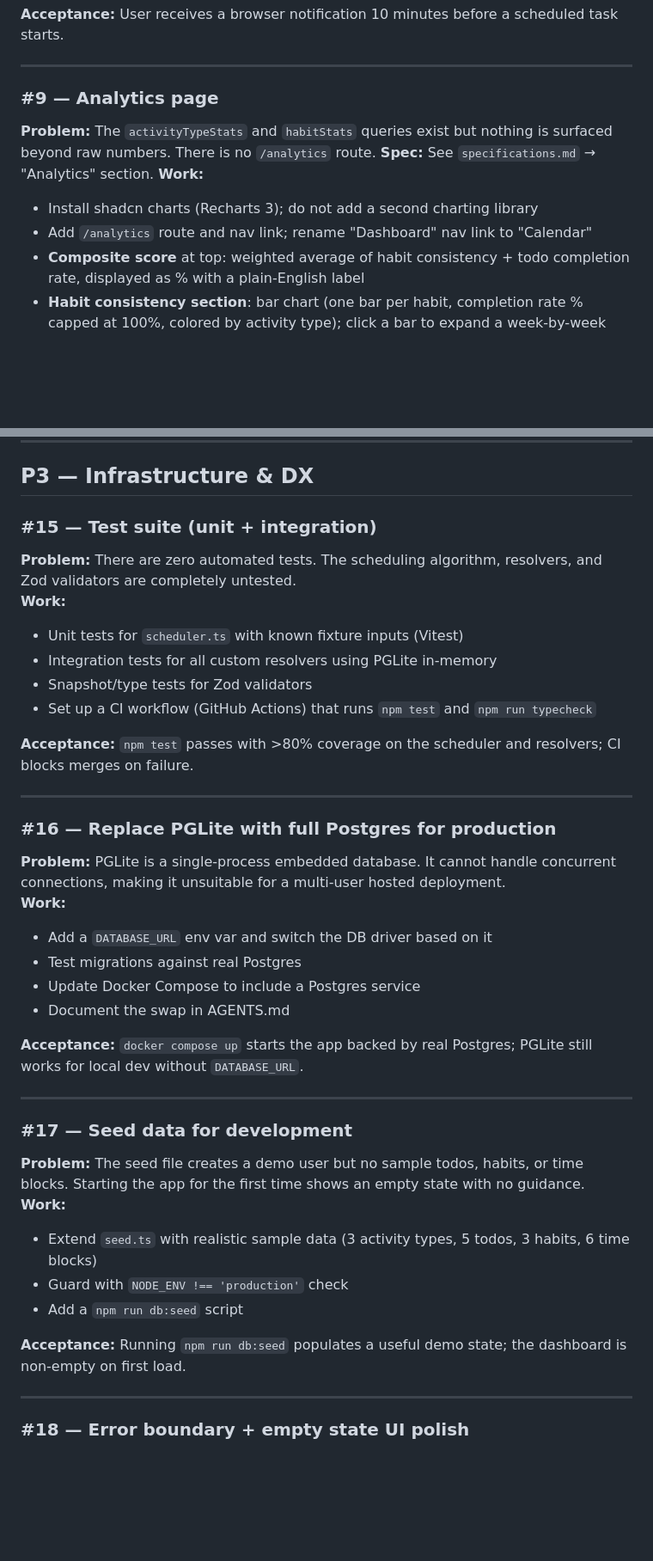
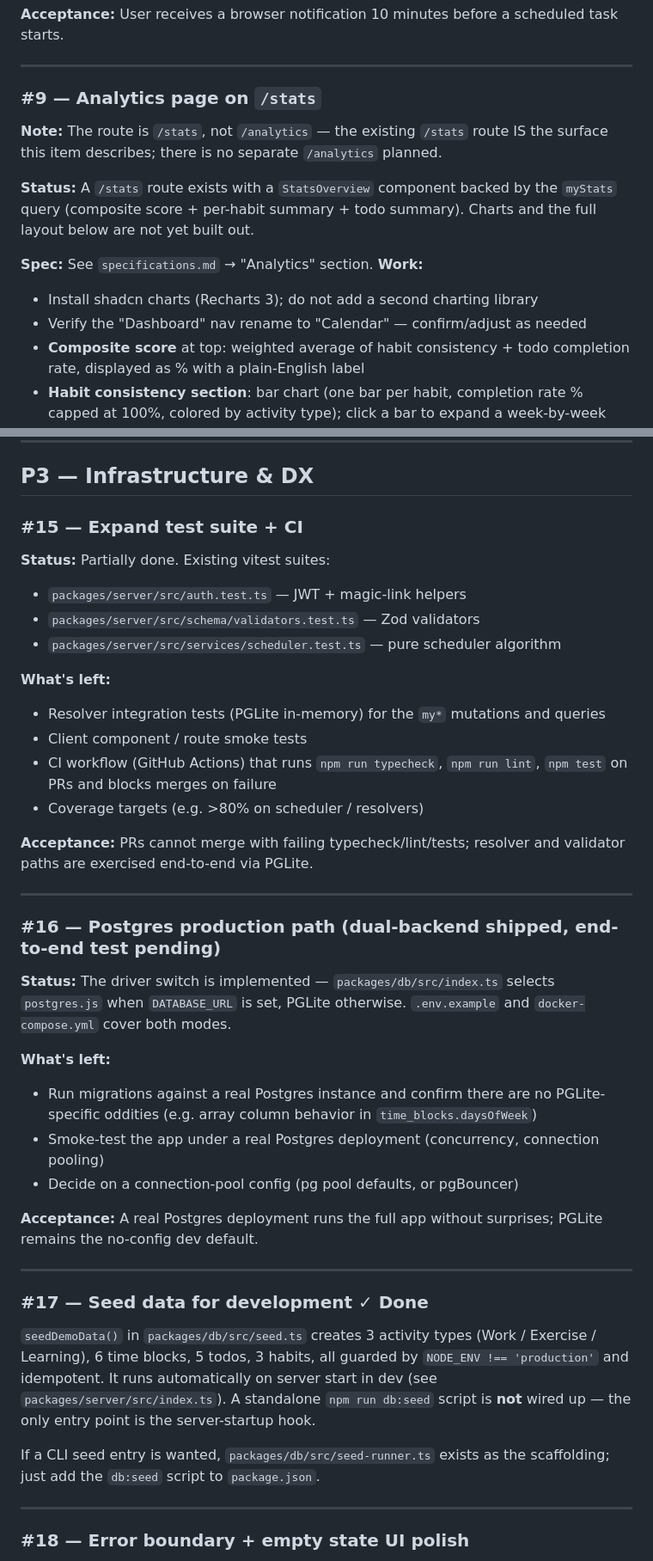
Before and after one commit to vantreeseba/auto-cal, a Markdown page: .agents/todo.md, 2 parts joined by grey strips. Shown at 86% size. Drawn GitHub-style; blank space fills up the shorter version.

```diff
--- a/.agents/todo.md
+++ b/.agents/todo.md
@@ -141,12 +158,15 @@ Drag-and-drop is implemented for todos in `CalendarView`. Dragging a todo sets `
 
 ---
 
-### #9 — Analytics page
-**Problem:** The `activityTypeStats` and `habitStats` queries exist but nothing is surfaced beyond raw numbers. There is no `/analytics` route.
+### #9 — Analytics page on `/stats`
+**Note:** The route is `/stats`, not `/analytics` — the existing `/stats` route IS the surface this item describes; there is no separate `/analytics` planned.
+
+**Status:** A `/stats` route exists with a `StatsOverview` component backed by the `myStats` query (composite score + per-habit summary + todo summary). Charts and the full layout below are not yet built out.
+
 **Spec:** See `specifications.md` → "Analytics" section.
 **Work:**
 - Install shadcn charts (Recharts 3); do not add a second charting library
-- Add `/analytics` route and nav link; rename "Dashboard" nav link to "Calendar"
+- Verify the "Dashboard" nav rename to "Calendar" — confirm/adjust as needed
 - **Composite score** at top: weighted average of habit consistency + todo completion rate, displayed as % with a plain-English label
 - **Habit consistency section**: bar chart (one bar per habit, completion rate % capped at 100%, colored by activity type); click a bar to expand a week-by-week trend line
 - **Time distribution section**: grouped bar or donut chart — scheduled time vs completed time side-by-side per activity type
@@ -240,38 +260,38 @@ Drag-and-drop is implemented for todos in `CalendarView`. Dragging a todo sets `
 
 ## P3 — Infrastructure & DX
 
-### #15 — Test suite (unit + integration)
-**Problem:** There are zero automated tests. The scheduling algorithm, resolvers, and Zod validators are completely untested.
-**Work:**
-- Unit tests for `scheduler.ts` with known fixture inputs (Vitest)
-- Integration tests for all custom resolvers using PGLite in-memory
-- Snapshot/type tests for Zod validators
-- Set up a CI workflow (GitHub Actions) that runs `npm test` and `npm run typecheck`
+### #15 — Expand test suite + CI
+**Status:** Partially done. Existing vitest suites:
+- `packages/server/src/auth.test.ts` — JWT + magic-link helpers
+- `packages/server/src/schema/validators.test.ts` — Zod validators
+- `packages/server/src/services/scheduler.test.ts` — pure scheduler algorithm
 
-**Acceptance:** `npm test` passes with >80% coverage on the scheduler and resolvers; CI blocks merges on failure.
+**What's left:**
+- Resolver integration tests (PGLite in-memory) for the `my*` mutations and queries
+- Client component / route smoke tests
+- CI workflow (GitHub Actions) that runs `npm run typecheck`, `npm run lint`, `npm test` on PRs and blocks merges on failure
+- Coverage targets (e.g. >80% on scheduler / resolvers)
+
+**Acceptance:** PRs cannot merge with failing typecheck/lint/tests; resolver and validator paths are exercised end-to-end via PGLite.
 
 ---
 
-### #16 — Replace PGLite with full Postgres for production
-**Problem:** PGLite is a single-process embedded database. It cannot handle concurrent connections, making it unsuitable for a multi-user hosted deployment.
-**Work:**
-- Add a `DATABASE_URL` env var and switch the DB driver based on it
-- Test migrations against real Postgres
-- Update Docker Compose to include a Postgres service
-- Document the swap in AGENTS.md
+### #16 — Postgres production path (dual-backend shipped, end-to-end test pending)
+**Status:** The driver switch is implemented — `packages/db/src/index.ts` selects `postgres.js` when `DATABASE_URL` is set, PGLite otherwise. `.env.example` and `docker-compose.yml` cover both modes.
 
-**Acceptance:** `docker compose up` starts the app backed by real Postgres; PGLite still works for local dev without `DATABASE_URL`.
+**What's left:**
+- Run migrations against a real Postgres instance and confirm there are no PGLite-specific oddities (e.g. array column behavior in `time_blocks.daysOfWeek`)
+- Smoke-test the app under a real Postgres deployment (concurrency, connection pooling)
+- Decide on a connection-pool config (pg pool defaults, or pgBouncer)
+
+**Acceptance:** A real Postgres deployment runs the full app without surprises; PGLite remains the no-config dev default.
 
 ---
 
-### #17 — Seed data for development
-**Problem:** The seed file creates a demo user but no sample todos, habits, or time blocks. Starting the app for the first time shows an empty state with no guidance.
-**Work:**
-- Extend `seed.ts` with realistic sample data (3 activity types, 5 todos, 3 habits, 6 time blocks)
-- Guard with `NODE_ENV !== 'production'` check
-- Add a `npm run db:seed` script
+### #17 — Seed data for development ✓ Done
+`seedDemoData()` in `packages/db/src/seed.ts` creates 3 activity types (Work / Exercise / Learning), 6 time blocks, 5 todos, 3 habits, all guarded by `NODE_ENV !== 'production'` and idempotent. It runs automatically on server start in dev (see `packages/server/src/index.ts`). A standalone `npm run db:seed` script is **not** wired up — the only entry point is the server-startup hook.
 
-**Acceptance:** Running `npm run db:seed` populates a useful demo state; the dashboard is non-empty on first load.
+If a CLI seed entry is wanted, `packages/db/src/seed-runner.ts` exists as the scaffolding; just add the `db:seed` script to `package.json`.
 
 ---
 
```
Also changed, not shown: other parts of .agents/todo.md (+44 -27 lines).
